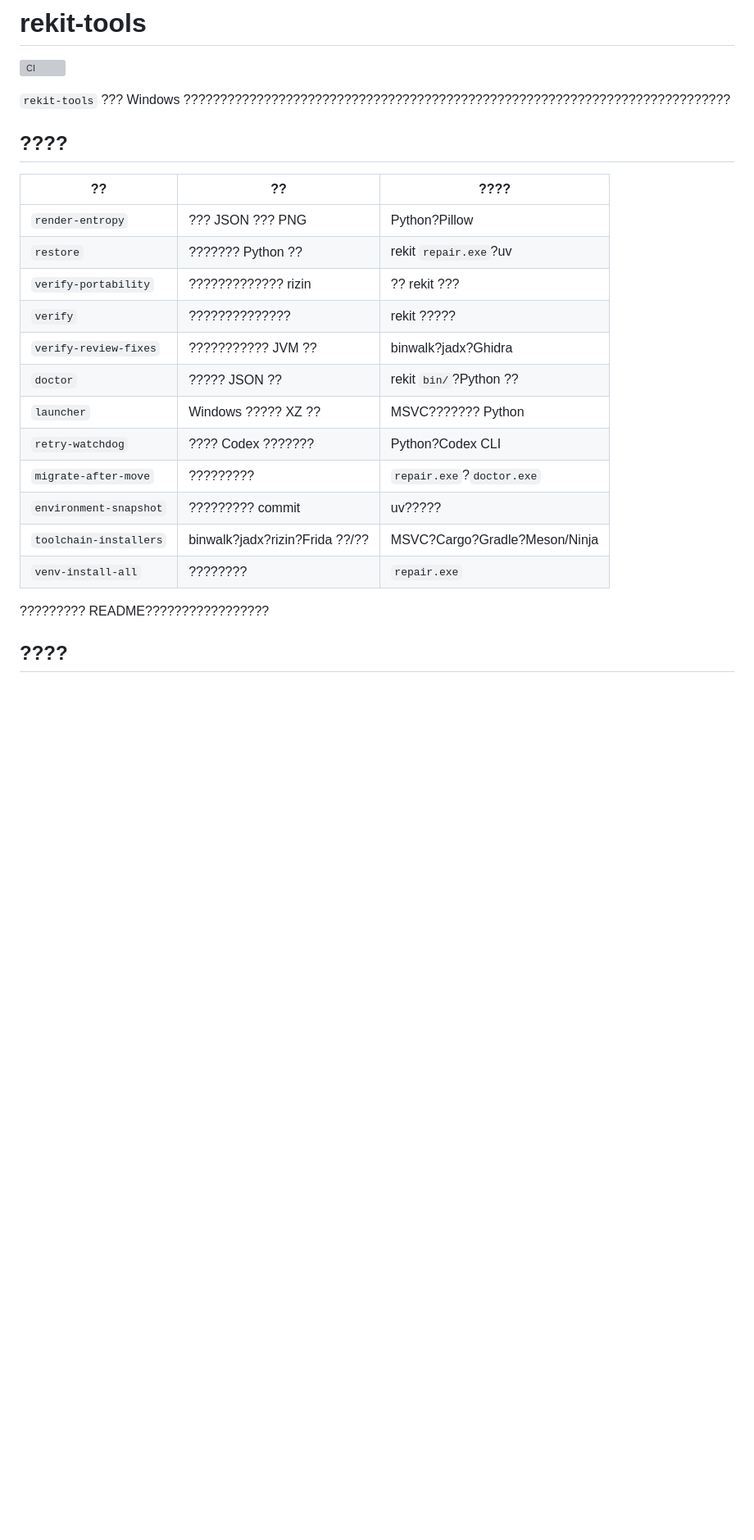
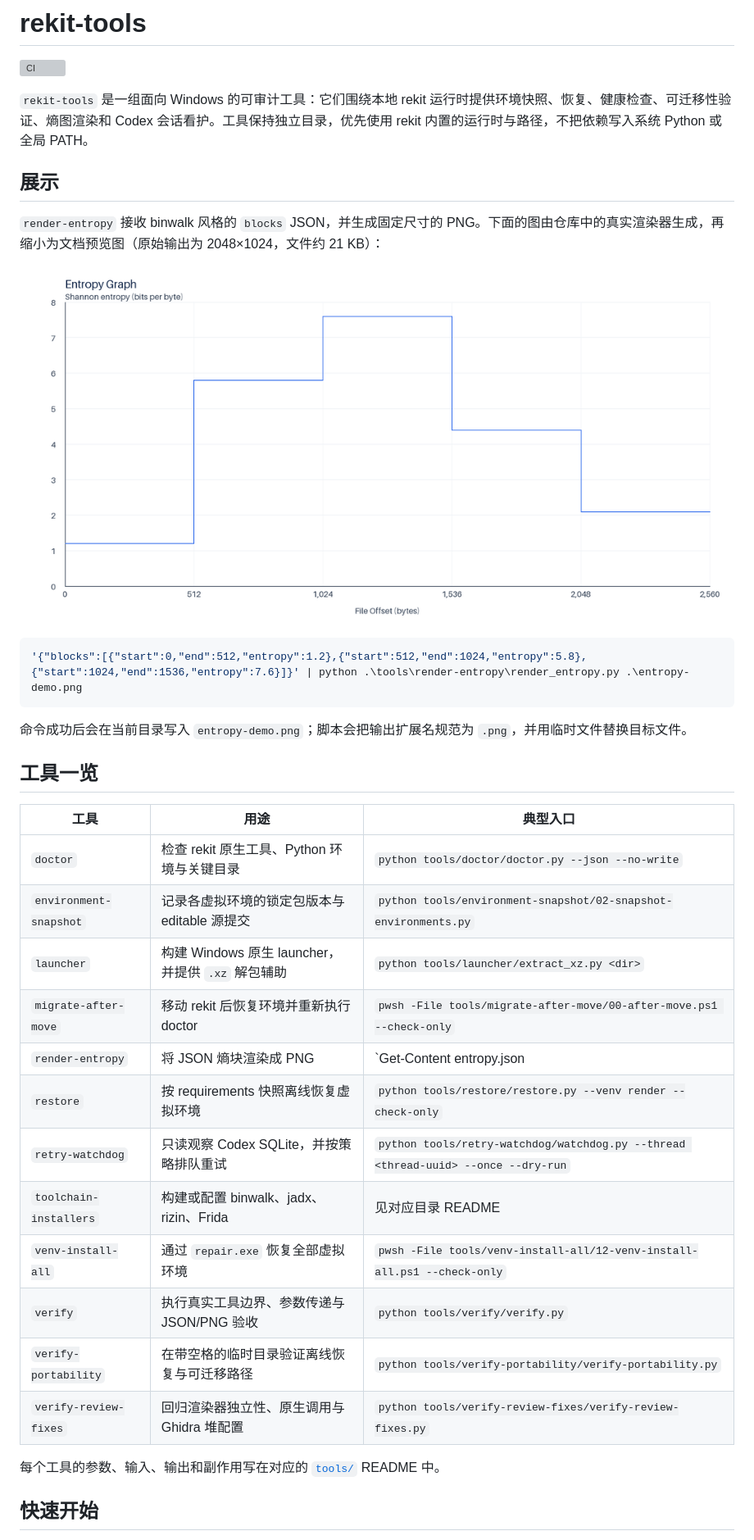
Before and after one commit to LiLinWilliam/rekit-tools, a Markdown page: README.md, the part around the change printed below. Shown: that part at 82% size. GitHub-like rendering; pictures changed too: docs/assets/entropy-demo.png (added); blank space fills up the shorter version; grey boxes are pictures that could not be loaded.

Commit message:
docs: add README demo and showcase image

````diff
--- a/README.md
+++ b/README.md
@@ -2,26 +2,38 @@
 
 [![CI](https://github.com/LiLinWilliam/rekit-tools/actions/workflows/ci.yml/badge.svg)](https://github.com/LiLinWilliam/rekit-tools/actions/workflows/ci.yml)
 
-`rekit-tools` ??? Windows ???????????????????????????????????????????????????????????????????????????
+`rekit-tools` 是一组面向 Windows 的可审计工具：它们围绕本地 rekit 运行时提供环境快照、恢复、健康检查、可迁移性验证、熵图渲染和 Codex 会话看护。工具保持独立目录，优先使用 rekit 内置的运行时与路径，不把依赖写入系统 Python 或全局 PATH。
 
-## ????
+## 展示
 
-| ?? | ?? | ???? |
+`render-entropy` 接收 binwalk 风格的 `blocks` JSON，并生成固定尺寸的 PNG。下面的图由仓库中的真实渲染器生成，再缩小为文档预览图（原始输出为 2048×1024，文件约 21 KB）：
+
+![render-entropy 示例](docs/assets/entropy-demo.png)
+
+```powershell
+'{"blocks":[{"start":0,"end":512,"entropy":1.2},{"start":512,"end":1024,"entropy":5.8},{"start":1024,"end":1536,"entropy":7.6}]}' | python .\tools\render-entropy\render_entropy.py .\entropy-demo.png
+```
+
+命令成功后会在当前目录写入 `entropy-demo.png`；脚本会把输出扩展名规范为 `.png`，并用临时文件替换目标文件。
+
+## 工具一览
+
+| 工具 | 用途 | 典型入口 |
 | --- | --- | --- |
-| `render-entropy` | ??? JSON ??? PNG | Python?Pillow |
-| `restore` | ??????? Python ?? | rekit `repair.exe`?uv |
-| `verify-portability` | ????????????? rizin | ?? rekit ??? |
-| `verify` | ?????????????? | rekit ????? |
-| `verify-review-fixes` | ??????????? JVM ?? | binwalk?jadx?Ghidra |
-| `doctor` | ????? JSON ?? | rekit `bin/`?Python ?? |
-| `launcher` | Windows ????? XZ ?? | MSVC??????? Python |
-| `retry-watchdog` | ???? Codex ??????? | Python?Codex CLI |
-| `migrate-after-move` | ????????? | `repair.exe`?`doctor.exe` |
-| `environment-snapshot` | ????????? commit | uv????? |
-| `toolchain-installers` | binwalk?jadx?rizin?Frida ??/?? | MSVC?Cargo?Gradle?Meson/Ninja |
-| `venv-install-all` | ???????? | `repair.exe` |
+| `doctor` | 检查 rekit 原生工具、Python 环境与关键目录 | `python tools/doctor/doctor.py --json --no-write` |
+| `environment-snapshot` | 记录各虚拟环境的锁定包版本与 editable 源提交 | `python tools/environment-snapshot/02-snapshot-environments.py` |
+| `launcher` | 构建 Windows 原生 launcher，并提供 `.xz` 解包辅助 | `python tools/launcher/extract_xz.py <dir>` |
+| `migrate-after-move` | 移动 rekit 后恢复环境并重新执行 doctor | `pwsh -File tools/migrate-after-move/00-after-move.ps1 --check-only` |
+| `render-entropy` | 将 JSON 熵块渲染成 PNG | `Get-Content entropy.json | python tools/render-entropy/render_entropy.py entropy.png` |
+| `restore` | 按 requirements 快照离线恢复虚拟环境 | `python tools/restore/restore.py --venv render --check-only` |
+| `retry-watchdog` | 只读观察 Codex SQLite，并按策略排队重试 | `python tools/retry-watchdog/watchdog.py --thread <thread-uuid> --once --dry-run` |
+| `toolchain-installers` | 构建或配置 binwalk、jadx、rizin、Frida | 见对应目录 README |
+| `venv-install-all` | 通过 `repair.exe` 恢复全部虚拟环境 | `pwsh -File tools/venv-install-all/12-venv-install-all.ps1 --check-only` |
+| `verify` | 执行真实工具边界、参数传递与 JSON/PNG 验收 | `python tools/verify/verify.py` |
+| `verify-portability` | 在带空格的临时目录验证离线恢复与可迁移路径 | `python tools/verify-portability/verify-portability.py` |
+| `verify-review-fixes` | 回归渲染器独立性、原生调用与 Ghidra 堆配置 | `python tools/verify-review-fixes/verify-review-fixes.py` |
 
-????????? README?????????????????
+每个工具的参数、输入、输出和副作用写在对应的 [`tools/`](tools/) README 中。
 
-## ????
+## 快速开始
 
````
Also changed, not shown: other parts of README.md (+13 -25 lines).
